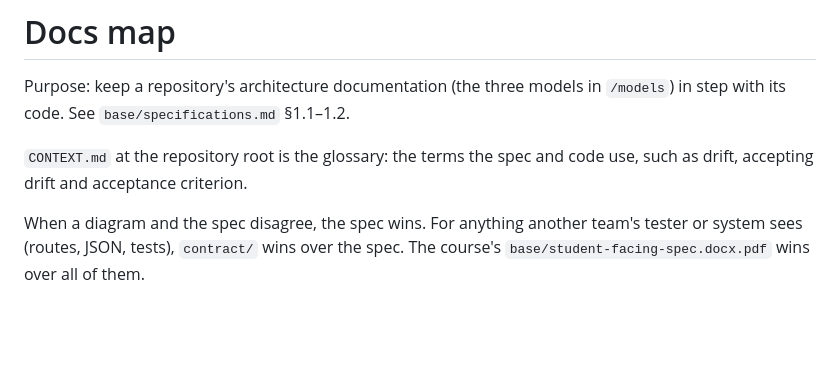
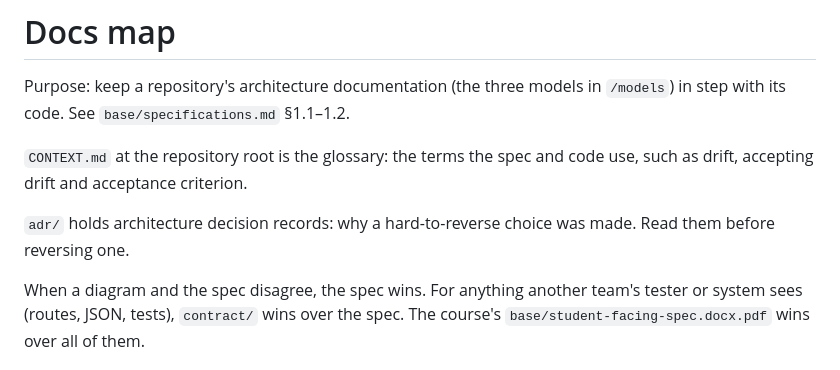
Before and after one commit to MuhammadSban/DocumentationModelDrifter, a Markdown page: docs/README.md, the part around the change. Drawn GitHub-style; blank space fills up the shorter version.

Commit message:
Record the decision to use one list of acceptance criteria
Co-Authored-By: Claude Opus 5.5 <noreply@anthropic.com>

```diff
--- a/docs/README.md
+++ b/docs/README.md
@@ -3,6 +3,8 @@
 Purpose: keep a repository's architecture documentation (the three models in `/models`) in step with its code. See `base/specifications.md` §1.1–1.2.
 
 `CONTEXT.md` at the repository root is the glossary: the terms the spec and code use, such as drift, accepting drift and acceptance criterion.
+
+`adr/` holds architecture decision records: why a hard-to-reverse choice was made. Read them before reversing one.
 
 When a diagram and the spec disagree, the spec wins. For anything another team's tester or system sees (routes, JSON, tests), `contract/` wins over the spec. The course's `base/student-facing-spec.docx.pdf` wins over all of them.
 
```
Also changed, not shown: docs/adr/0001-one-acceptance-criteria-list.md (added, +7 -0 lines).
